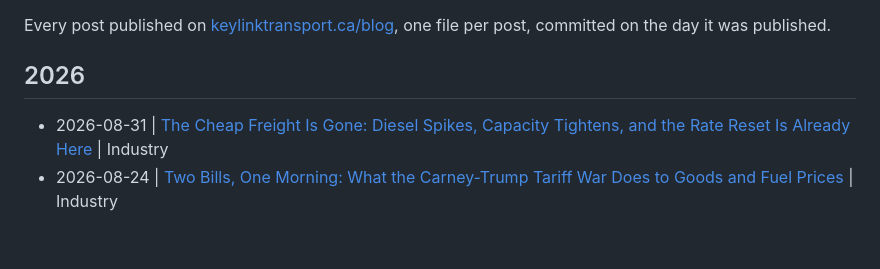
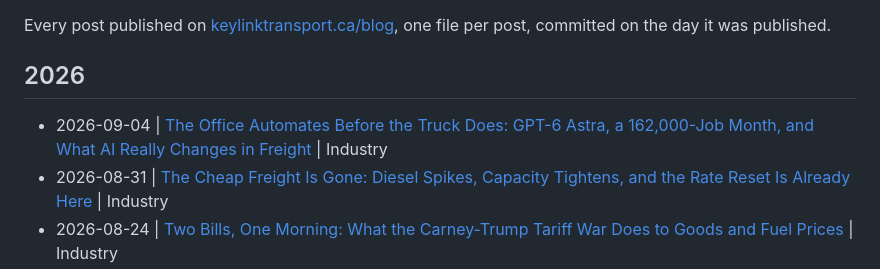
Before and after one commit to KeylinkTransportLtd/keylink-website, a Markdown page: blogs/README.md, the part around the change. Drawn GitHub-style; blank space fills up the shorter version.

```diff
--- a/blogs/README.md
+++ b/blogs/README.md
@@ -5,6 +5,7 @@ Every post published on [keylinktransport.ca/blog](https://www.keylinktransport.
 
 ## 2026
 
+- 2026-09-04 | [The Office Automates Before the Truck Does: GPT-6 Astra, a 162,000-Job Month, and What AI Really Changes in Freight](2026-09-04-ai-automation-inflation-jobs-freight-2026.md) | Industry
 - 2026-08-31 | [The Cheap Freight Is Gone: Diesel Spikes, Capacity Tightens, and the Rate Reset Is Already Here](2026-08-31-canada-freight-rate-reset-diesel-capacity-2026.md) | Industry
 - 2026-08-24 | [Two Bills, One Morning: What the Carney-Trump Tariff War Does to Goods and Fuel Prices](2026-08-24-carney-trump-tariffs-goods-fuel-prices-2026.md) | Industry
 - 2026-08-17 | [One Highway Left: How BC's August Wildfires Are Rerouting Freight, and What the Detours Cost](2026-08-17-bc-wildfire-highway-closures-freight-rerouting-2026.md) | Logistics
```
Also changed, not shown: blogs/2026-09-04-ai-automation-inflation-jobs-freight-2026.md (added, +10 -0 lines).
